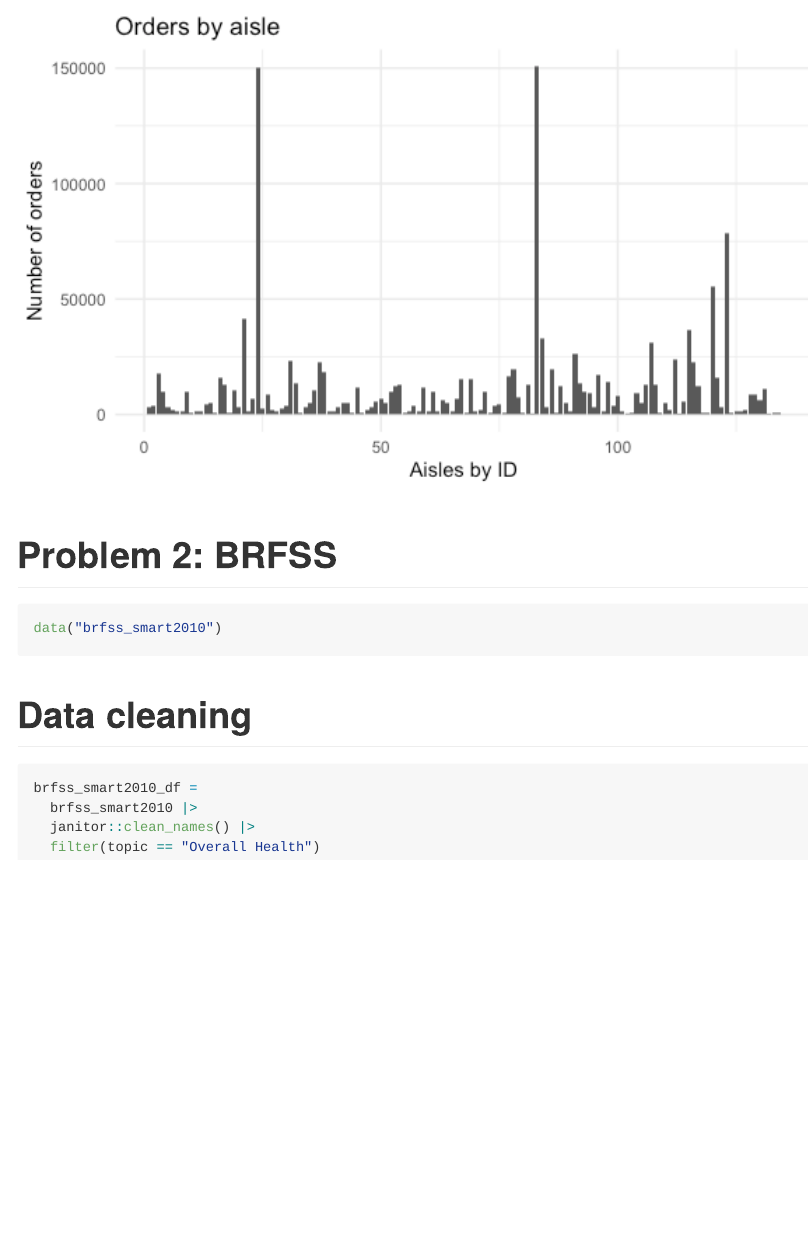
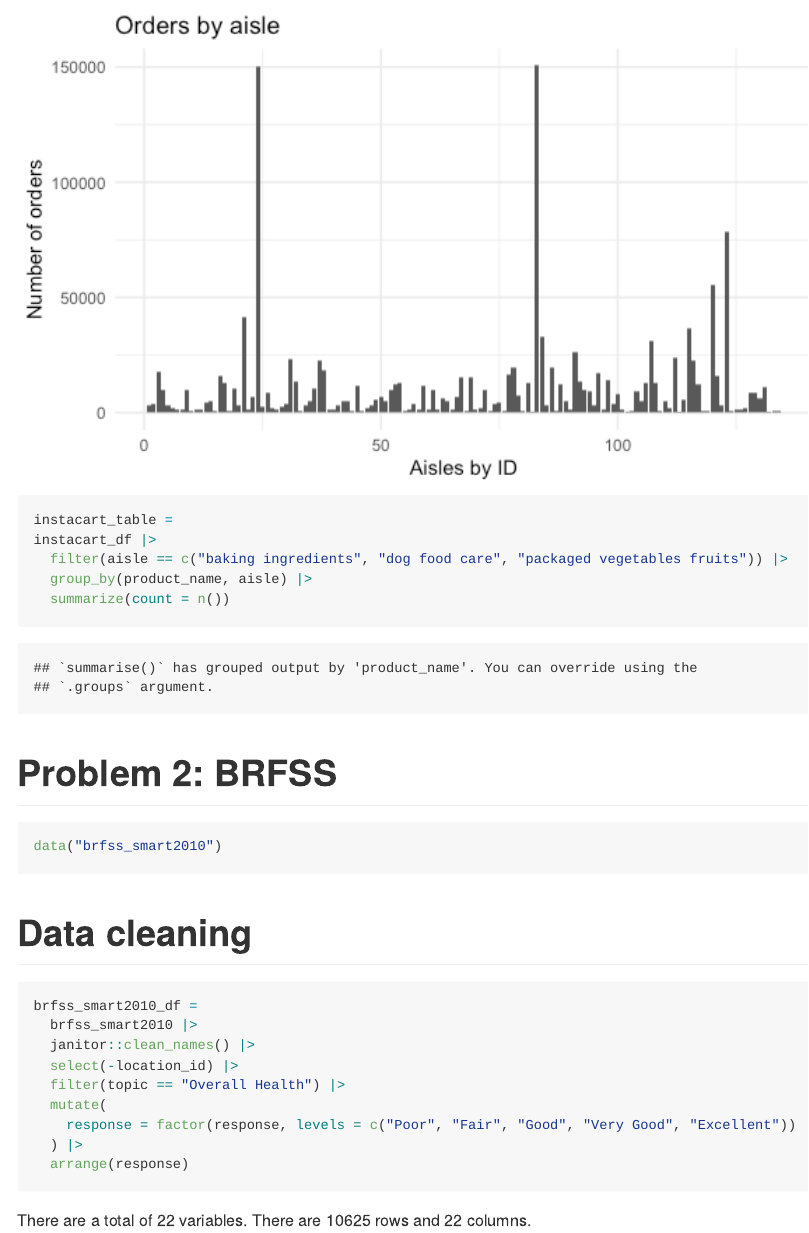
Before and after one commit to dianahern37/p8105_hw3_dmh2228, an R Markdown document (p8105_hw3_dmh2228.Rmd): the page in a window 1100 px wide, from 2350 px down before the commit and from 1940 px down after it. The pictures show the output file p8105_hw3_dmh2228.md that the author committed with the source, drawn offline in the style of GitHub.

Commit message:
began making instacart table, finished cleaning brfss data and added description

````diff
--- a/p8105_hw3_dmh2228.Rmd
+++ b/p8105_hw3_dmh2228.Rmd
@@ -49,6 +49,7 @@ instacart_df |>
 There are 134 aisles. The aisles that the most items are ordered from are: fresh vegetables, fresh fruits, and packaged vegetable fruits.
 
 ```{r}
+instacart_plot =
 instacart_df |>
   filter(n() >= 10000)
   ggplot(instacart_df, aes(x = aisle_id)) +
@@ -57,6 +58,14 @@ instacart_df |>
     title = "Orders by aisle",
     x = "Aisles by ID",
     y = "Number of orders")
+```
+
+```{r}
+instacart_table =
+instacart_df |>
+  filter(aisle == c("baking ingredients", "dog food care", "packaged vegetables fruits")) |>
+  group_by(product_name, aisle) |>
+  summarize(count = n())
 ```
 
 # Problem 2: BRFSS
@@ -71,5 +80,12 @@ data("brfss_smart2010")
 brfss_smart2010_df =
   brfss_smart2010 |>
   janitor::clean_names() |>
-  filter(topic == "Overall Health")
+  select(-location_id) |>
+  filter(topic == "Overall Health") |>
+  mutate(
+    response = factor(response, levels = c("Poor", "Fair", "Good", "Very Good", "Excellent"))
+  ) |>
+  arrange(response)
 ```
+
+There are a total of `r length(brfss_smart2010_df)` variables. There are `r nrow(brfss_smart2010_df)` rows and `r ncol(brfss_smart2010_df)` columns.
````
Also changed, not shown: p8105_hw3_dmh2228.md.
